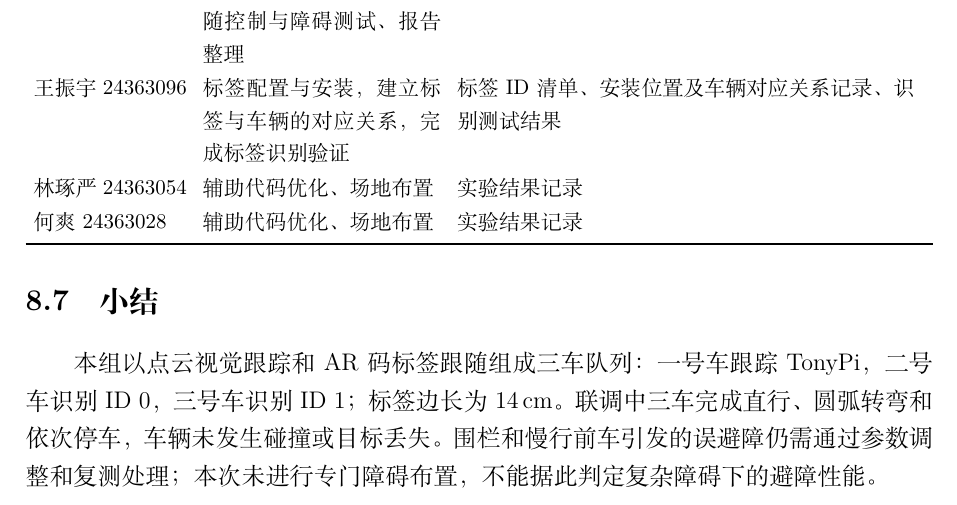
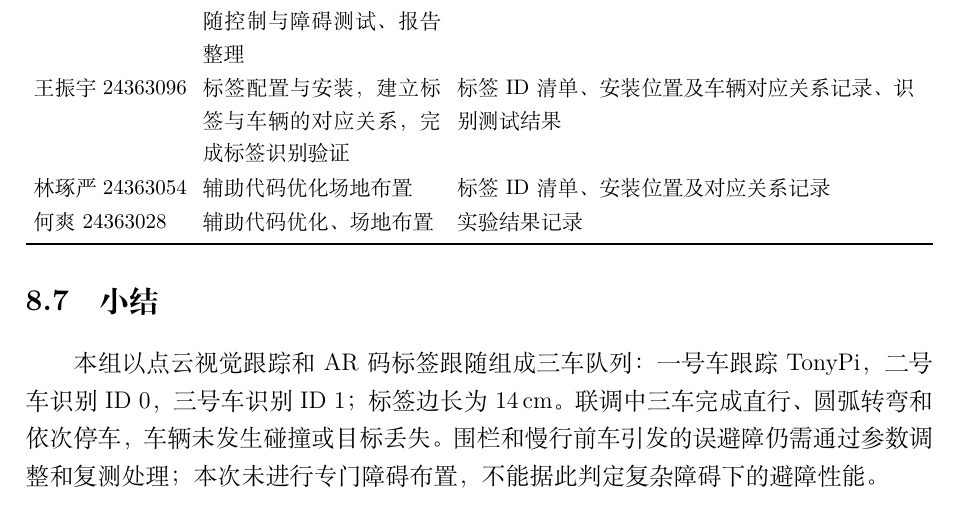
Before and after one commit to FBB123571/intelligent_robot_system, a LaTeX document (latex/main.tex, which reads latex/sections/50_follow4.tex): part of page 22 of 27, cut so that both start at the same text. Compiled offline with XeLaTeX.

Commit message:
Update the table of WD

```diff
--- a/latex/sections/50_follow4.tex
+++ b/latex/sections/50_follow4.tex
@@ -114,7 +114,7 @@ roslaunch team_turtlebot_follow_plus follow_ar.launch \
 姓名/学号 & 工作内容 & 交付记录\\\midrule
 徐杰鸿24363164 & 动态跟踪程序编写、避障功能优化及参数调试、跟随控制与障碍测试、报告整理 & 实地测试、参数调优及结果记录\\
 王振宇24363096 & 标签配置与安装，建立标签与车辆的对应关系，完成标签识别验证 & 标签ID清单、安装位置及车辆对应关系记录、识别测试结果\\
-林琢严24363054 & 辅助代码优化、场地布置 & 实验结果记录\\
+林琢严24363054 & 辅助代码优化 场地布置 & 标签ID清单、安装位置及对应关系记录\\
 何爽24363028 & 辅助代码优化、场地布置 & 实验结果记录\\
 \bottomrule\end{tabularx}
 \end{minipage}
```
Also changed, not shown: latex/main.pdf.
